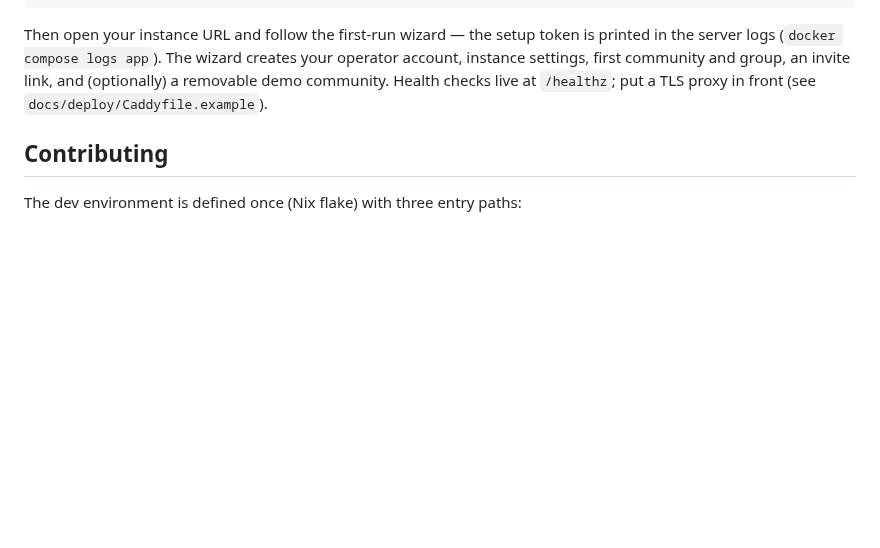
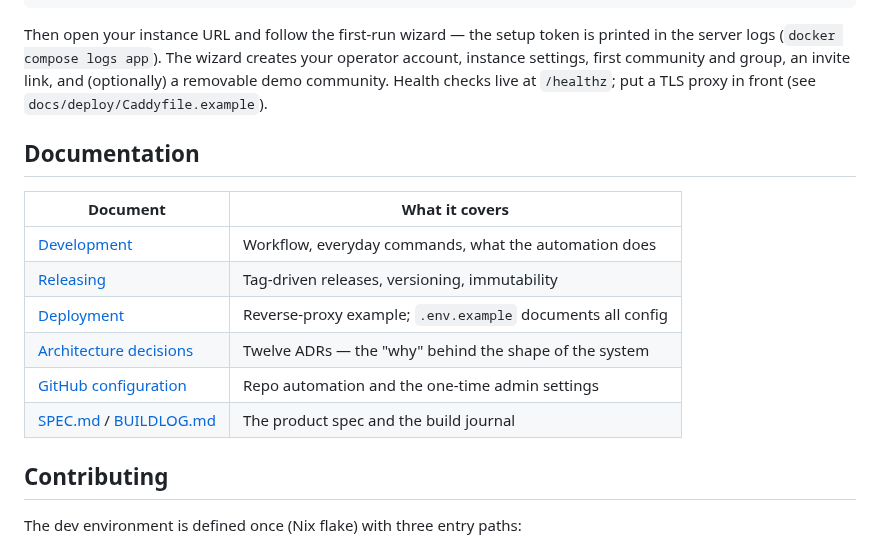
Before and after one commit to tskovlund/kammer, a Markdown page: README.md, the part around one of its changes. Drawn GitHub-style; blank space fills up the shorter version.

```diff
--- a/README.md
+++ b/README.md
@@ -64,6 +75,17 @@ an invite link, and (optionally) a removable demo community. Health checks
 live at `/healthz`; put a TLS proxy in front (see
 `docs/deploy/Caddyfile.example`).
 
+## Documentation
+
+| Document                                             | What it covers                                             |
+| ---------------------------------------------------- | ---------------------------------------------------------- |
+| [Development](docs/development.md)                   | Workflow, everyday commands, what the automation does      |
+| [Releasing](docs/release.md)                         | Tag-driven releases, versioning, immutability              |
+| [Deployment](docs/deploy/)                           | Reverse-proxy example; `.env.example` documents all config |
+| [Architecture decisions](docs/decisions/)            | Twelve ADRs — the "why" behind the shape of the system     |
+| [GitHub configuration](docs/github/repo-settings.md) | Repo automation and the one-time admin settings            |
+| [SPEC.md](SPEC.md) / [BUILDLOG.md](BUILDLOG.md)      | The product spec and the build journal                     |
+
 ## Contributing
 
 The dev environment is defined once (Nix flake) with three entry paths:
```
Also changed, not shown: other parts of README.md (+11 -0 lines), .github/pull_request_template.md (+2 -0 lines), docs/development.md (added, +78 -0 lines), docs/screenshots/event-desktop.png (added), docs/screenshots/events-desktop.png (added), docs/screenshots/feed-desktop-dark.png (added), docs/screenshots/feed-desktop.png (added), docs/screenshots/feed-mobile.png (added), docs/screenshots/home-desktop.png (added), 3 other files.
